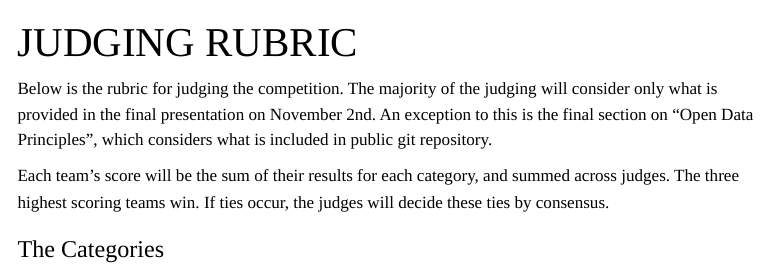
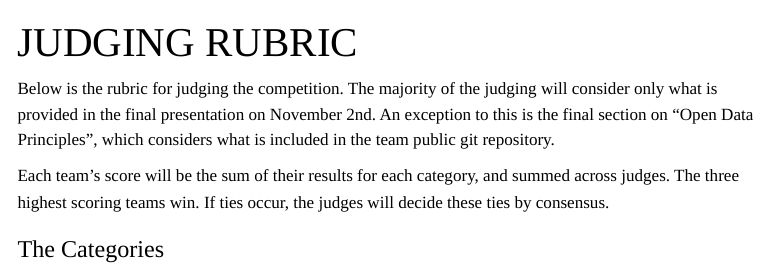
Before and after one commit to IdahoAgStats/AgHackathon, a Quarto document (rubric.qmd): the page in a window 1100 px wide, from its top. Rendered offline with R 4.5, knitr and Pandoc in place of Quarto, with nearby package versions; menus at the side of the page are left out.

Commit message:
fix typo

```diff
--- a/rubric.qmd
+++ b/rubric.qmd
@@ -5,7 +5,7 @@
 search: false
 ---
 
-Below is the rubric for judging the competition. The majority of the judging will consider only what is provided in the final presentation on November 2nd. An exception to this is the final section on "Open Data Principles", which considers what is included in public git repository.
+Below is the rubric for judging the competition. The majority of the judging will consider only what is provided in the final presentation on November 2nd. An exception to this is the final section on "Open Data Principles", which considers what is included in the team public git repository.
 
 Each team's score will be the sum of their results for each category, and summed across judges. The three highest scoring teams win. If ties occur, the judges will decide these ties by consensus.
 
```
